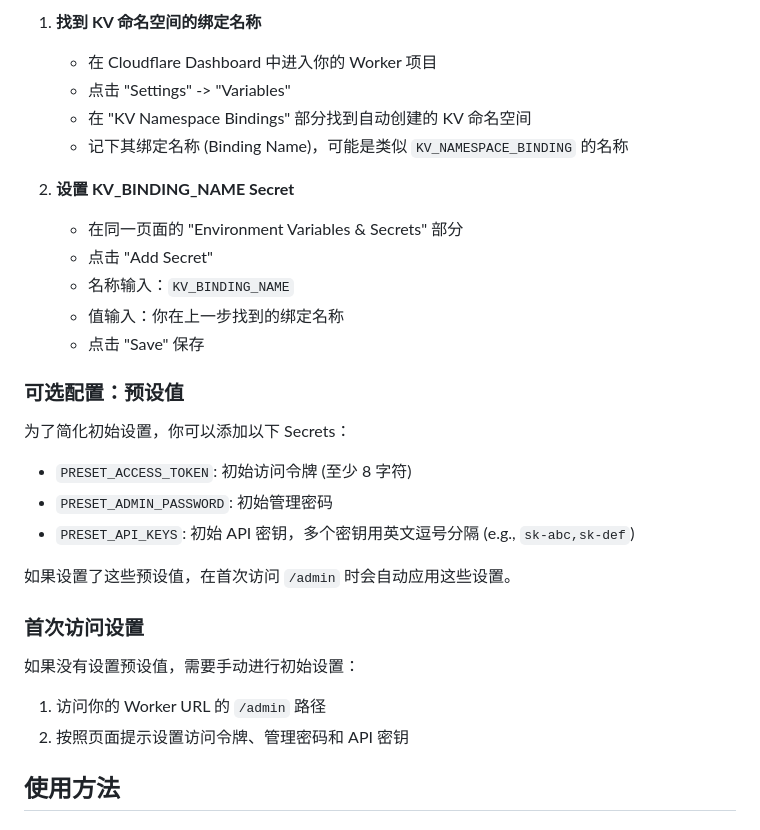
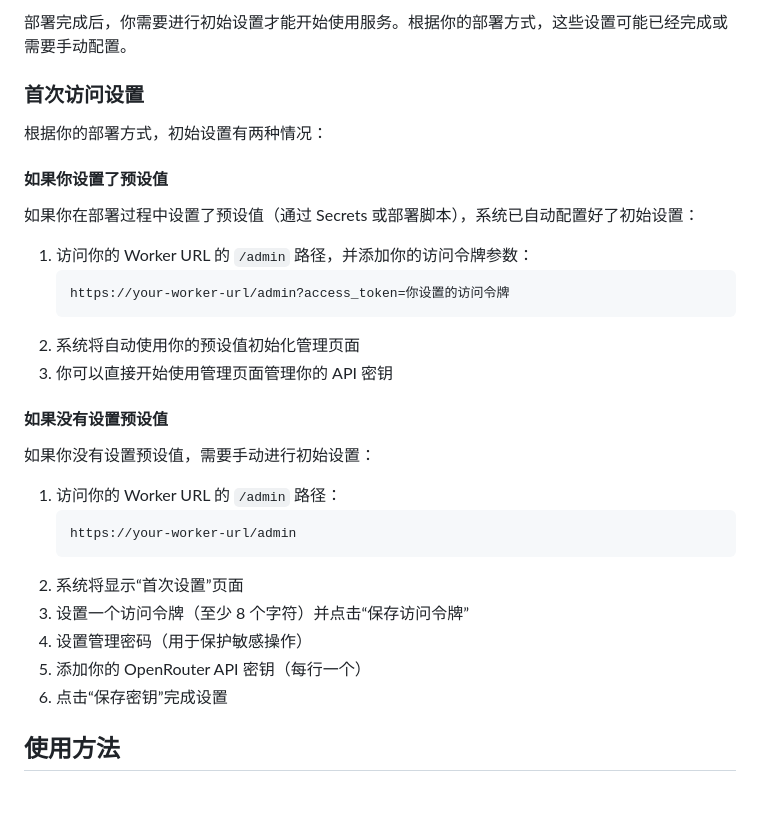
Before and after one commit to cheluen/cloudrouter, a Markdown page: README.md, the part around one of its changes. Rendered like a GitHub page; blank space fills up the shorter version.

````diff
--- a/README.md
+++ b/README.md
@@ -53,33 +145,34 @@
 
-1. **找到 KV 命名空间的绑定名称**
-   * 在 Cloudflare Dashboard 中进入你的 Worker 项目
-   * 点击 "Settings" -> "Variables"
-   * 在 "KV Namespace Bindings" 部分找到自动创建的 KV 命名空间
-   * 记下其绑定名称 (Binding Name)，可能是类似 `KV_NAMESPACE_BINDING` 的名称
-
-2. **设置 KV_BINDING_NAME Secret**
-   * 在同一页面的 "Environment Variables & Secrets" 部分
-   * 点击 "Add Secret"
-   * 名称输入：`KV_BINDING_NAME`
-   * 值输入：你在上一步找到的绑定名称
-   * 点击 "Save" 保存
-
-### 可选配置：预设值
-
-为了简化初始设置，你可以添加以下 Secrets：
-
-* `PRESET_ACCESS_TOKEN`: 初始访问令牌 (至少 8 字符)
-* `PRESET_ADMIN_PASSWORD`: 初始管理密码
-* `PRESET_API_KEYS`: 初始 API 密钥，多个密钥用英文逗号分隔 (e.g., `sk-abc,sk-def`)
-
-如果设置了这些预设值，在首次访问 `/admin` 时会自动应用这些设置。
+部署完成后，你需要进行初始设置才能开始使用服务。根据你的部署方式，这些设置可能已经完成或需要手动配置。
 
 ### 首次访问设置
 
-如果没有设置预设值，需要手动进行初始设置：
+根据你的部署方式，初始设置有两种情况：
 
-1. 访问你的 Worker URL 的 `/admin` 路径
-2. 按照页面提示设置访问令牌、管理密码和 API 密钥
+#### 如果你设置了预设值
+
+如果你在部署过程中设置了预设值（通过 Secrets 或部署脚本），系统已自动配置好了初始设置：
+
+1. 访问你的 Worker URL 的 `/admin` 路径，并添加你的访问令牌参数：
+   ```
+   https://your-worker-url/admin?access_token=你设置的访问令牌
+   ```
+2. 系统将自动使用你的预设值初始化管理页面
+3. 你可以直接开始使用管理页面管理你的 API 密钥
+
+#### 如果没有设置预设值
+
+如果你没有设置预设值，需要手动进行初始设置：
+
+1. 访问你的 Worker URL 的 `/admin` 路径：
+   ```
+   https://your-worker-url/admin
+   ```
+2. 系统将显示“首次设置”页面
+3. 设置一个访问令牌（至少 8 个字符）并点击“保存访问令牌”
+4. 设置管理密码（用于保护敏感操作）
+5. 添加你的 OpenRouter API 密钥（每行一个）
+6. 点击“保存密钥”完成设置
 
 ## 使用方法
 
````
Also changed, not shown: other parts of README.md (+104 -12 lines).
